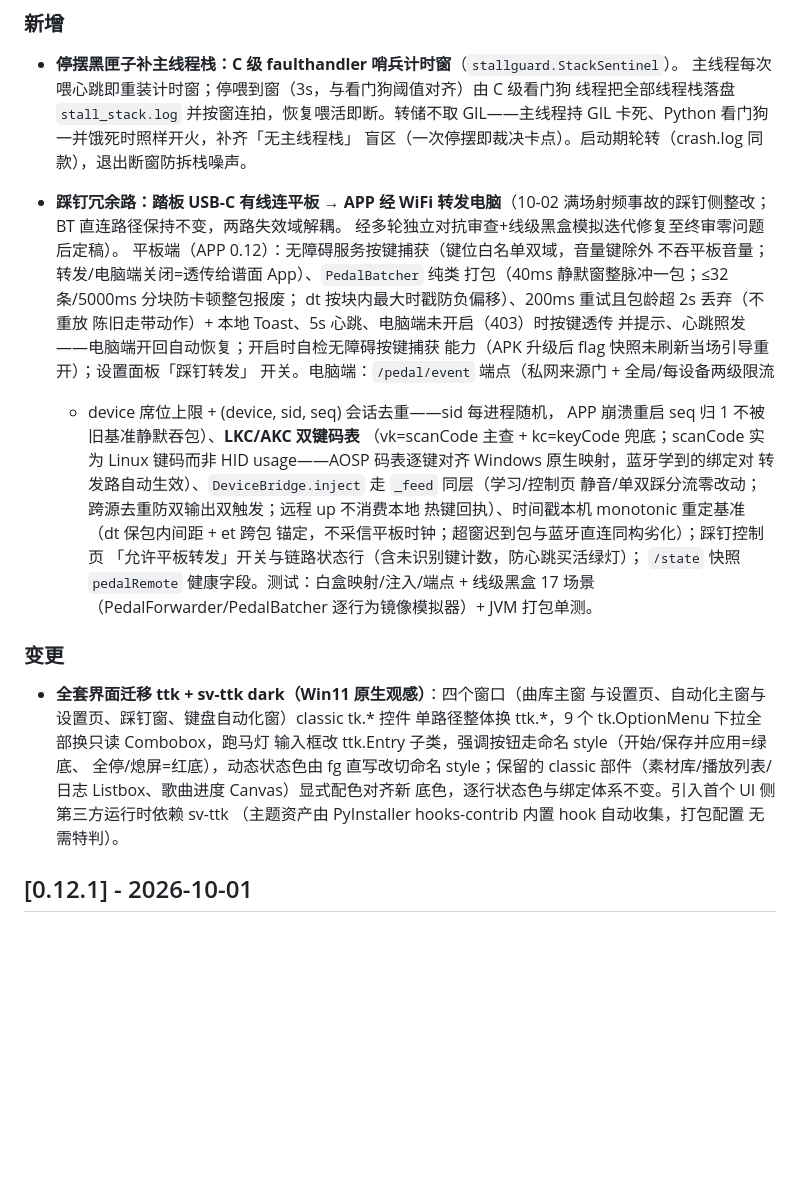
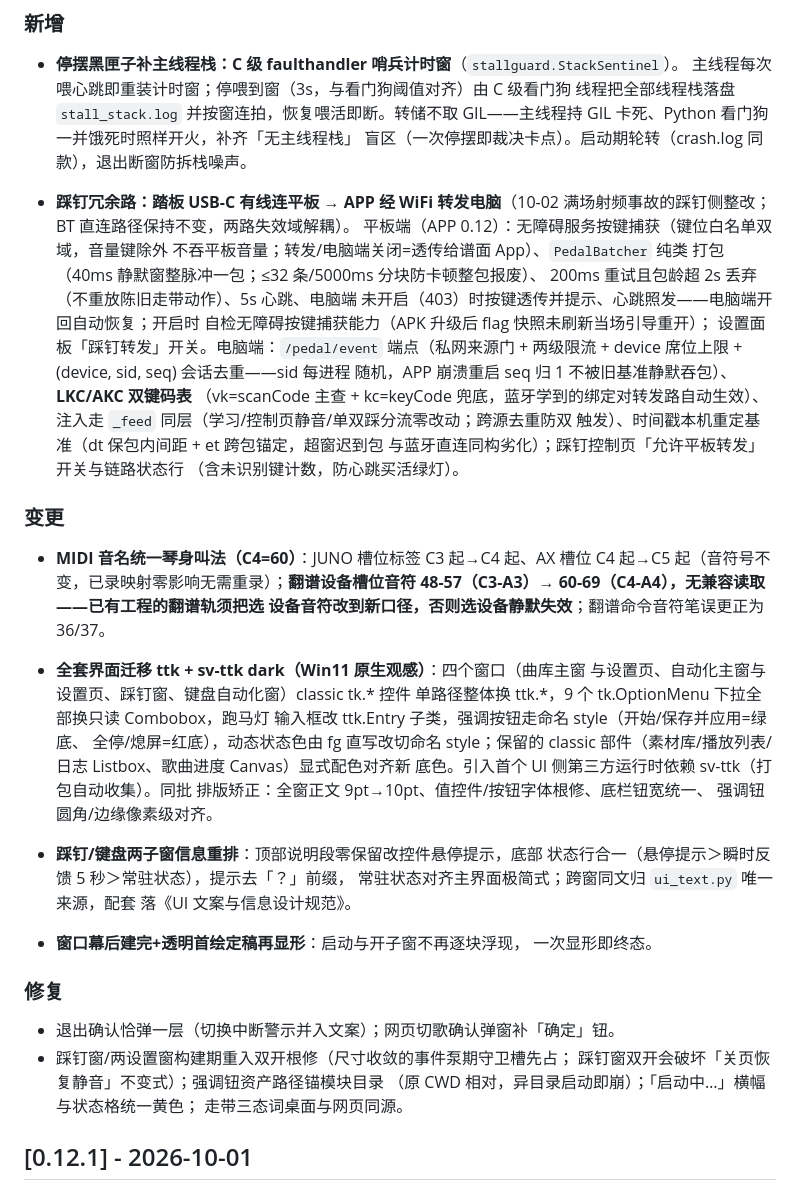
Before and after one commit to Hab1nA/CubeSetlistManager, a Markdown page: CHANGELOG.md, the part around one of its changes. Rendered like a GitHub page; blank space fills up the shorter version.

```diff
--- a/CHANGELOG.md
+++ b/CHANGELOG.md
@@ -15,30 +17,28 @@
   盲区（一次停摆即裁决卡点）。启动期轮转（crash.log 同款），退出断窗防拆栈噪声。
 
 - **踩钉冗余路：踏板 USB-C 有线连平板 → APP 经 WiFi 转发电脑**（10-02
-  满场射频事故的踩钉侧整改；BT 直连路径保持不变，两路失效域解耦。
-  经多轮独立对抗审查+线级黑盒模拟迭代修复至终审零问题后定稿）。
+  满场射频事故的踩钉侧整改；BT 直连路径保持不变，两路失效域解耦）。
   平板端（APP 0.12）：无障碍服务按键捕获（键位白名单双域，音量键除外
   不吞平板音量；转发/电脑端关闭=透传给谱面 App）、`PedalBatcher` 纯类
-  打包（40ms 静默窗整脉冲一包；≤32 条/5000ms 分块防卡顿整包报废；
-  dt 按块内最大时戳防负偏移）、200ms 重试且包龄超 2s 丢弃（不重放
-  陈旧走带动作）+ 本地 Toast、5s 心跳、电脑端未开启（403）时按键透传
-  并提示、心跳照发——电脑端开回自动恢复；开启时自检无障碍按键捕获
-  能力（APK 升级后 flag 快照未刷新当场引导重开）；设置面板「踩钉转发」
-  开关。电脑端：`/pedal/event` 端点（私网来源门 + 全局/每设备两级限流
-  + device 席位上限 + (device, sid, seq) 会话去重——sid 每进程随机，
-  APP 崩溃重启 seq 归 1 不被旧基准静默吞包）、**LKC/AKC 双键码表**
-  （vk=scanCode 主查 + kc=keyCode 兜底；scanCode 实为 Linux 键码而非
-  HID usage——AOSP 码表逐键对齐 Windows 原生映射，蓝牙学到的绑定对
-  转发路自动生效）、`DeviceBridge.inject` 走 `_feed` 同层（学习/控制页
-  静音/单双踩分流零改动；跨源去重防双输出双触发；远程 up 不消费本地
-  热键回执）、时间戳本机 monotonic 重定基准（dt 保包内间距 + et 跨包
-  锚定，不采信平板时钟；超窗迟到包与蓝牙直连同构劣化）；踩钉控制页
-  「允许平板转发」开关与链路状态行（含未识别键计数，防心跳买活绿灯）；
-  `/state` 快照 `pedalRemote` 健康字段。测试：白盒映射/注入/端点 +
-  线级黑盒 17 场景（PedalForwarder/PedalBatcher 逐行为镜像模拟器）+
-  JVM 打包单测。
+  打包（40ms 静默窗整脉冲一包；≤32 条/5000ms 分块防卡顿整包报废）、
+  200ms 重试且包龄超 2s 丢弃（不重放陈旧走带动作）、5s 心跳、电脑端
+  未开启（403）时按键透传并提示、心跳照发——电脑端开回自动恢复；开启时
+  自检无障碍按键捕获能力（APK 升级后 flag 快照未刷新当场引导重开）；
+  设置面板「踩钉转发」开关。电脑端：`/pedal/event` 端点（私网来源门 +
+  两级限流 + device 席位上限 + (device, sid, seq) 会话去重——sid 每进程
+  随机，APP 崩溃重启 seq 归 1 不被旧基准静默吞包）、**LKC/AKC 双键码表**
+  （vk=scanCode 主查 + kc=keyCode 兜底，蓝牙学到的绑定对转发路自动生效）、
+  注入走 `_feed` 同层（学习/控制页静音/单双踩分流零改动；跨源去重防双
+  触发）、时间戳本机重定基准（dt 保包内间距 + et 跨包锚定，超窗迟到包
+  与蓝牙直连同构劣化）；踩钉控制页「允许平板转发」开关与链路状态行
+  （含未识别键计数，防心跳买活绿灯）。
 
 ### 变更
+
+- **MIDI 音名统一琴身叫法（C4=60）**：JUNO 槽位标签 C3 起→C4 起、AX 槽位
+  C4 起→C5 起（音符号不变，已录映射零影响无需重录）；**翻谱设备槽位音符
+  48-57（C3-A3）→ 60-69（C4-A4），无兼容读取——已有工程的翻谱轨须把选
+  设备音符改到新口径，否则选设备静默失效**；翻谱命令音符笔误更正为 36/37。
 
 - **全套界面迁移 ttk + sv-ttk dark（Win11 原生观感）**：四个窗口（曲库主窗
   与设置页、自动化主窗与设置页、踩钉窗、键盘自动化窗）classic tk.* 控件
@@ -46,9 +46,25 @@
   输入框改 ttk.Entry 子类，强调按钮走命名 style（开始/保存并应用=绿底、
   全停/熄屏=红底），动态状态色由 fg 直写改切命名 style；保留的 classic
   部件（素材库/播放列表/日志 Listbox、歌曲进度 Canvas）显式配色对齐新
-  底色，逐行状态色与绑定体系不变。引入首个 UI 侧第三方运行时依赖 sv-ttk
-  （主题资产由 PyInstaller hooks-contrib 内置 hook 自动收集，打包配置
-  无需特判）。
+  底色。引入首个 UI 侧第三方运行时依赖 sv-ttk（打包自动收集）。同批
+  排版矫正：全窗正文 9pt→10pt、值控件/按钮字体根修、底栏钮宽统一、
+  强调钮圆角/边缘像素级对齐。
+
+- **踩钉/键盘两子窗信息重排**：顶部说明段零保留改控件悬停提示，底部
+  状态行合一（悬停提示＞瞬时反馈 5 秒＞常驻状态），提示去「？」前缀，
+  常驻状态对齐主界面极简式；跨窗同文归 `ui_text.py` 唯一来源，配套
+  落《UI 文案与信息设计规范》。
+
+- **窗口幕后建完+透明首绘定稿再显形**：启动与开子窗不再逐块浮现，
+  一次显形即终态。
+
+### 修复
+
+- 退出确认恰弹一层（切换中断警示并入文案）；网页切歌确认弹窗补「确定」钮。
+- 踩钉窗/两设置窗构建期重入双开根修（尺寸收敛的事件泵期守卫槽先占；
+  踩钉窗双开会破坏「关页恢复静音」不变式）；强调钮资产路径锚模块目录
+  （原 CWD 相对，异目录启动即崩）；「启动中…」横幅与状态格统一黄色；
+  走带三态词桌面与网页同源。
 
 ## [0.12.1] - 2026-10-01
 
```
Also changed, not shown: other parts of CHANGELOG.md (+2 -0 lines), README.md (+13 -4 lines), docs/演出验证清单.md (+25 -4 lines).
